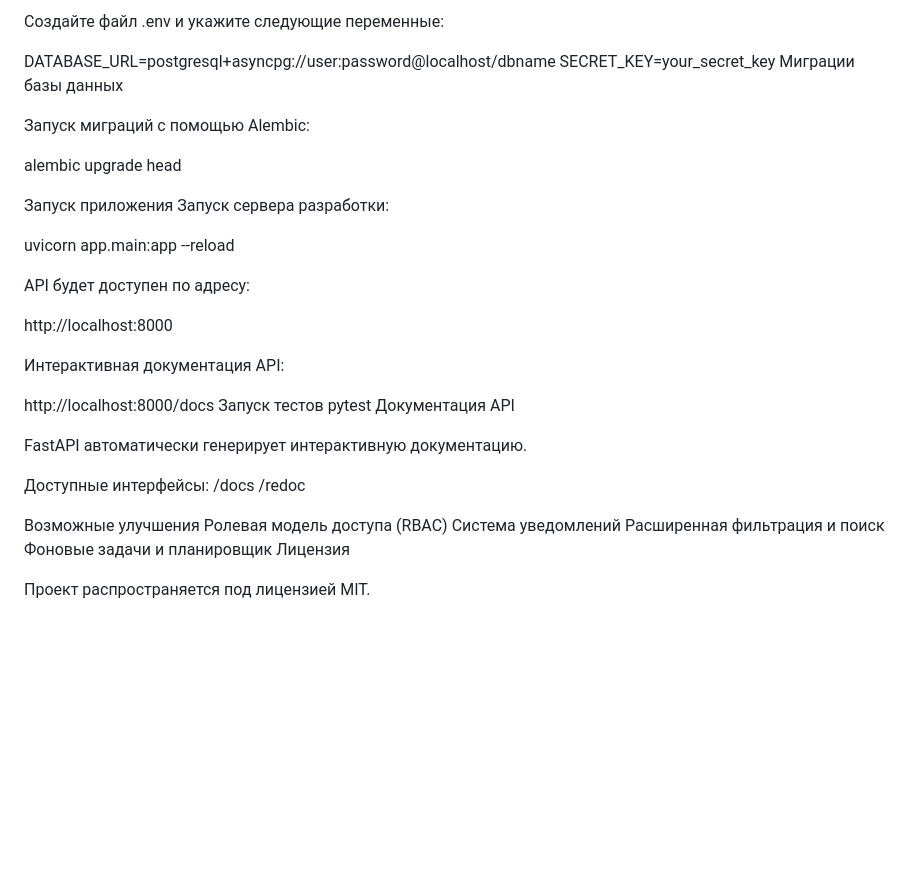
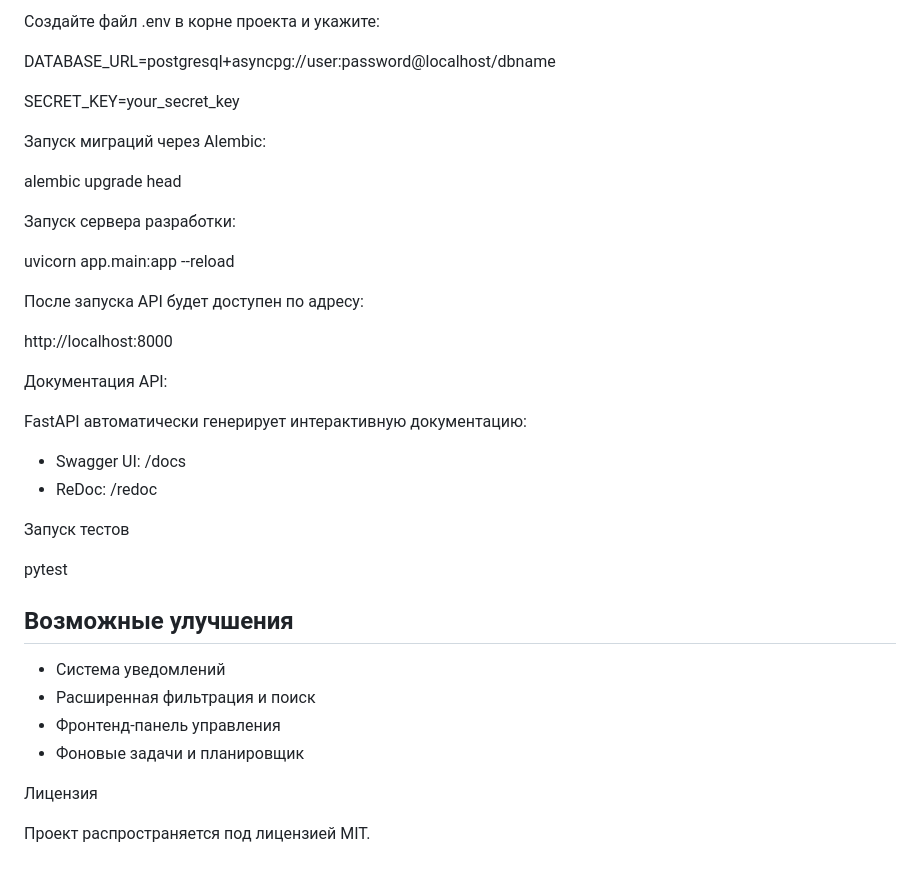
Before and after one commit to AndreiShub/BusinessManagementSystem, a Markdown page: README.md, the part around one of its changes. GitHub-like rendering; blank space fills up the shorter version.

```diff
--- a/README.md
+++ b/README.md
@@ -52,41 +76,38 @@ pip install -r requirements.txt
 
-Создайте файл .env и укажите следующие переменные:
+Создайте файл .env в корне проекта и укажите:
 
 DATABASE_URL=postgresql+asyncpg://user:password@localhost/dbname
+
 SECRET_KEY=your_secret_key
-Миграции базы данных
 
-Запуск миграций с помощью Alembic:
+Запуск миграций через Alembic:
 
 alembic upgrade head
 
-Запуск приложения
 Запуск сервера разработки:
 
 uvicorn app.main:app --reload
 
-API будет доступен по адресу:
+После запуска API будет доступен по адресу:
 
 http://localhost:8000
 
-Интерактивная документация API:
+Документация API:
 
-http://localhost:8000/docs
+FastAPI автоматически генерирует интерактивную документацию:
+
+- Swagger UI: /docs
+- ReDoc: /redoc
+
 Запуск тестов
+
 pytest
-Документация API
+## Возможные улучшения
+- Система уведомлений
+- Расширенная фильтрация и поиск
+- Фронтенд-панель управления
+- Фоновые задачи и планировщик
 
-FastAPI автоматически генерирует интерактивную документацию.
-
-Доступные интерфейсы:
-/docs
-/redoc
-
-Возможные улучшения
-Ролевая модель доступа (RBAC)
-Система уведомлений
-Расширенная фильтрация и поиск
-Фоновые задачи и планировщик
 Лицензия
 
 Проект распространяется под лицензией MIT.
```
Also changed, not shown: other parts of README.md (+59 -35 lines).
